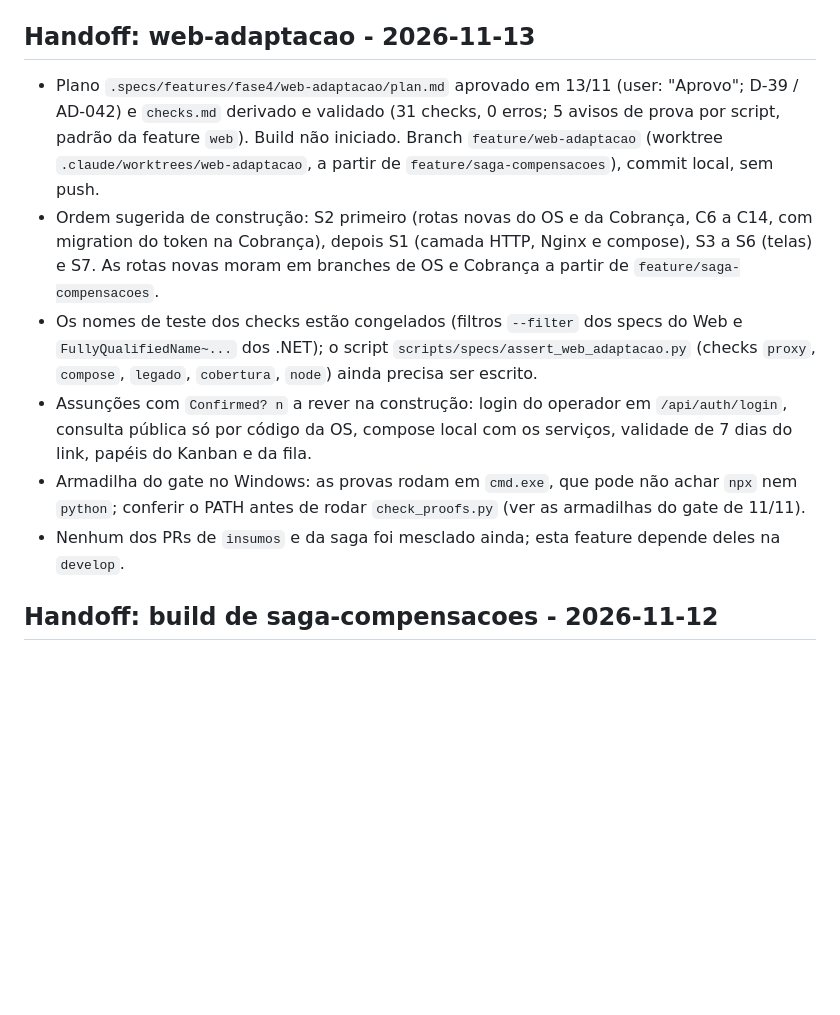
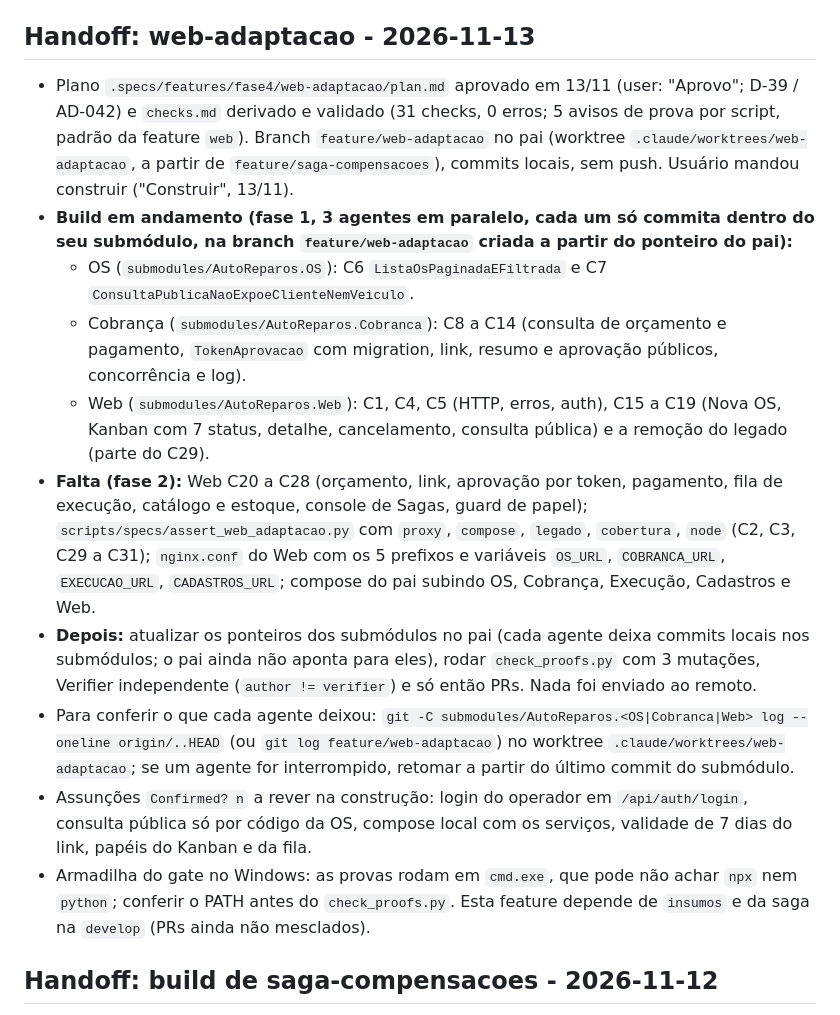
Before and after one commit to Grupo78-PosTech-15SOAT/AutoReparos, a Markdown page: .specs/STATE.md, the part around the change. GitHub-like rendering; blank space fills up the shorter version.

Commit message:
📝 registra o build em andamento do web-adaptacao no handoff

```diff
--- a/.specs/STATE.md
+++ b/.specs/STATE.md
@@ -230,12 +230,16 @@ O repositório principal usa submódulos fixados por commit. Em outro computador
 
 ## Handoff: web-adaptacao - 2026-11-13
 
-- Plano `.specs/features/fase4/web-adaptacao/plan.md` aprovado em 13/11 (user: "Aprovo"; D-39 / AD-042) e `checks.md` derivado e validado (31 checks, 0 erros; 5 avisos de prova por script, padrão da feature `web`). Build não iniciado. Branch `feature/web-adaptacao` (worktree `.claude/worktrees/web-adaptacao`, a partir de `feature/saga-compensacoes`), commit local, sem push.
-- Ordem sugerida de construção: S2 primeiro (rotas novas do OS e da Cobrança, C6 a C14, com migration do token na Cobrança), depois S1 (camada HTTP, Nginx e compose), S3 a S6 (telas) e S7. As rotas novas moram em branches de OS e Cobrança a partir de `feature/saga-compensacoes`.
-- Os nomes de teste dos checks estão congelados (filtros `--filter` dos specs do Web e `FullyQualifiedName~...` dos .NET); o script `scripts/specs/assert_web_adaptacao.py` (checks `proxy`, `compose`, `legado`, `cobertura`, `node`) ainda precisa ser escrito.
-- Assunções com `Confirmed? n` a rever na construção: login do operador em `/api/auth/login`, consulta pública só por código da OS, compose local com os serviços, validade de 7 dias do link, papéis do Kanban e da fila.
-- Armadilha do gate no Windows: as provas rodam em `cmd.exe`, que pode não achar `npx` nem `python`; conferir o PATH antes de rodar `check_proofs.py` (ver as armadilhas do gate de 11/11).
-- Nenhum dos PRs de `insumos` e da saga foi mesclado ainda; esta feature depende deles na `develop`.
+- Plano `.specs/features/fase4/web-adaptacao/plan.md` aprovado em 13/11 (user: "Aprovo"; D-39 / AD-042) e `checks.md` derivado e validado (31 checks, 0 erros; 5 avisos de prova por script, padrão da feature `web`). Branch `feature/web-adaptacao` no pai (worktree `.claude/worktrees/web-adaptacao`, a partir de `feature/saga-compensacoes`), commits locais, sem push. Usuário mandou construir ("Construir", 13/11).
+- **Build em andamento (fase 1, 3 agentes em paralelo, cada um só commita dentro do seu submódulo, na branch `feature/web-adaptacao` criada a partir do ponteiro do pai):**
+  - OS (`submodules/AutoReparos.OS`): C6 `ListaOsPaginadaEFiltrada` e C7 `ConsultaPublicaNaoExpoeClienteNemVeiculo`.
+  - Cobrança (`submodules/AutoReparos.Cobranca`): C8 a C14 (consulta de orçamento e pagamento, `TokenAprovacao` com migration, link, resumo e aprovação públicos, concorrência e log).
+  - Web (`submodules/AutoReparos.Web`): C1, C4, C5 (HTTP, erros, auth), C15 a C19 (Nova OS, Kanban com 7 status, detalhe, cancelamento, consulta pública) e a remoção do legado (parte do C29).
+- **Falta (fase 2):** Web C20 a C28 (orçamento, link, aprovação por token, pagamento, fila de execução, catálogo e estoque, console de Sagas, guard de papel); `scripts/specs/assert_web_adaptacao.py` com `proxy`, `compose`, `legado`, `cobertura`, `node` (C2, C3, C29 a C31); `nginx.conf` do Web com os 5 prefixos e variáveis `OS_URL`, `COBRANCA_URL`, `EXECUCAO_URL`, `CADASTROS_URL`; compose do pai subindo OS, Cobrança, Execução, Cadastros e Web.
+- **Depois:** atualizar os ponteiros dos submódulos no pai (cada agente deixa commits locais nos submódulos; o pai ainda não aponta para eles), rodar `check_proofs.py` com 3 mutações, Verifier independente (`author != verifier`) e só então PRs. Nada foi enviado ao remoto.
+- Para conferir o que cada agente deixou: `git -C submodules/AutoReparos.<OS|Cobranca|Web> log --oneline origin/..HEAD` (ou `git log feature/web-adaptacao`) no worktree `.claude/worktrees/web-adaptacao`; se um agente for interrompido, retomar a partir do último commit do submódulo.
+- Assunções `Confirmed? n` a rever na construção: login do operador em `/api/auth/login`, consulta pública só por código da OS, compose local com os serviços, validade de 7 dias do link, papéis do Kanban e da fila.
+- Armadilha do gate no Windows: as provas rodam em `cmd.exe`, que pode não achar `npx` nem `python`; conferir o PATH antes do `check_proofs.py`. Esta feature depende de `insumos` e da saga na `develop` (PRs ainda não mesclados).
 
 ## Handoff: build de saga-compensacoes - 2026-11-12
 
```
